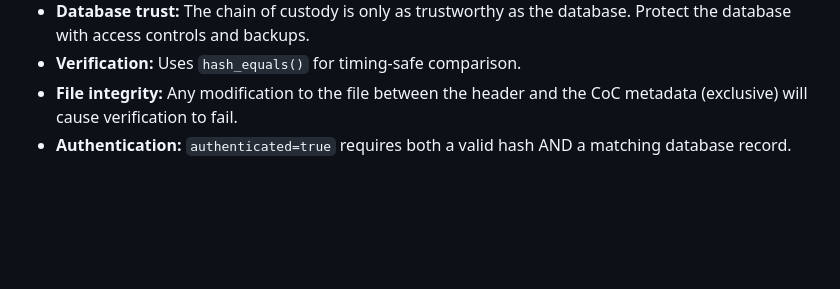
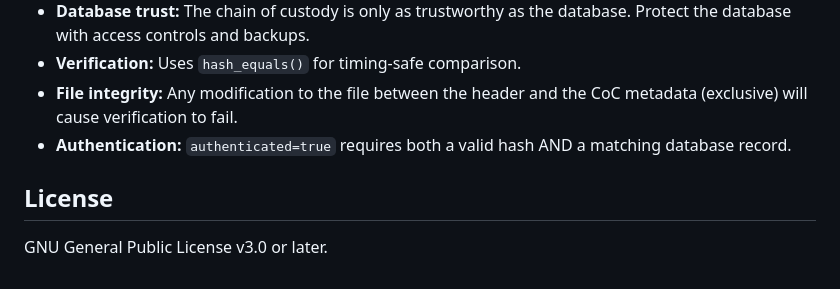
Before and after one commit to cedric-r/chain-of-custody, a Markdown page: CHAIN_OF_CUSTODY_STANDARD.md, the part around the change. Drawn GitHub-style; blank space fills up the shorter version.

```diff
--- a/CHAIN_OF_CUSTODY_STANDARD.md
+++ b/CHAIN_OF_CUSTODY_STANDARD.md
@@ -375,3 +375,7 @@ case-insensitively. A new question is picked after each attempt.
   CoC metadata (exclusive) will cause verification to fail.
 - **Authentication:** `authenticated=true` requires both a valid hash AND a
   matching database record.
+
+## License
+
+GNU General Public License v3.0 or later.
```
Also changed, not shown: README.md (+1 -1 lines).
